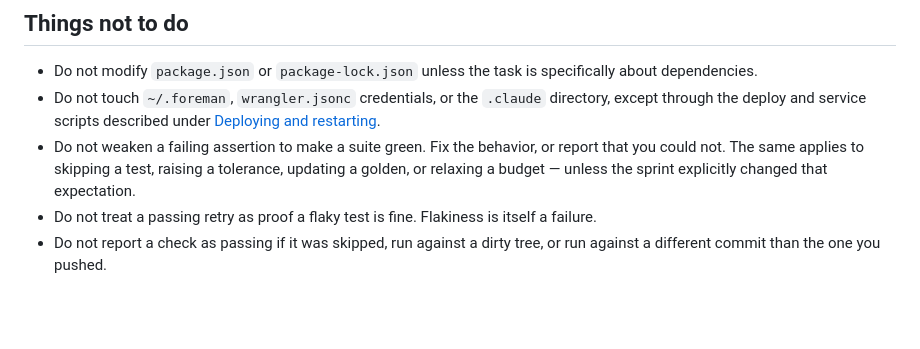
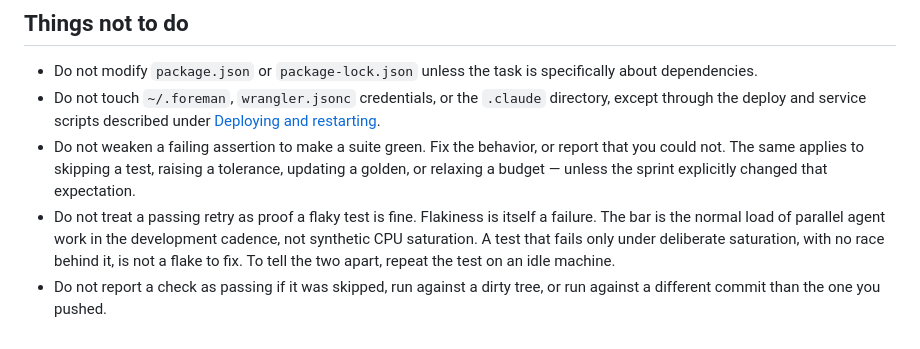
Before and after one commit to hyang0129/foreman, a Markdown page: AGENTS.md, the part around the change. Rendered like a GitHub page; blank space fills up the shorter version.

Commit message:
docs: tests must pass under normal agent load, not synthetic saturation (#235)
Developer decision on #183: a failure that appears only under deliberate CPU
saturation, with no race, is not a flake to fix.

Co-authored-by: Hong Yang <hong@Hongs-MacBook-Air.local>
Co-authored-by: Claude Opus 5.5 (1M context) <noreply@anthropic.com>

```diff
--- a/AGENTS.md
+++ b/AGENTS.md
@@ -117,5 +117,5 @@ Blocking means it fails an approved acceptance criterion. Everything else — a
 - Do not modify `package.json` or `package-lock.json` unless the task is specifically about dependencies.
 - Do not touch `~/.foreman`, `wrangler.jsonc` credentials, or the `.claude` directory, except through the deploy and service scripts described under [Deploying and restarting](#deploying-and-restarting).
 - Do not weaken a failing assertion to make a suite green. Fix the behavior, or report that you could not. The same applies to skipping a test, raising a tolerance, updating a golden, or relaxing a budget — unless the sprint explicitly changed that expectation.
-- Do not treat a passing retry as proof a flaky test is fine. Flakiness is itself a failure.
+- Do not treat a passing retry as proof a flaky test is fine. Flakiness is itself a failure. The bar is the normal load of parallel agent work in the development cadence, not synthetic CPU saturation. A test that fails only under deliberate saturation, with no race behind it, is not a flake to fix. To tell the two apart, repeat the test on an idle machine.
 - Do not report a check as passing if it was skipped, run against a dirty tree, or run against a different commit than the one you pushed.
```
